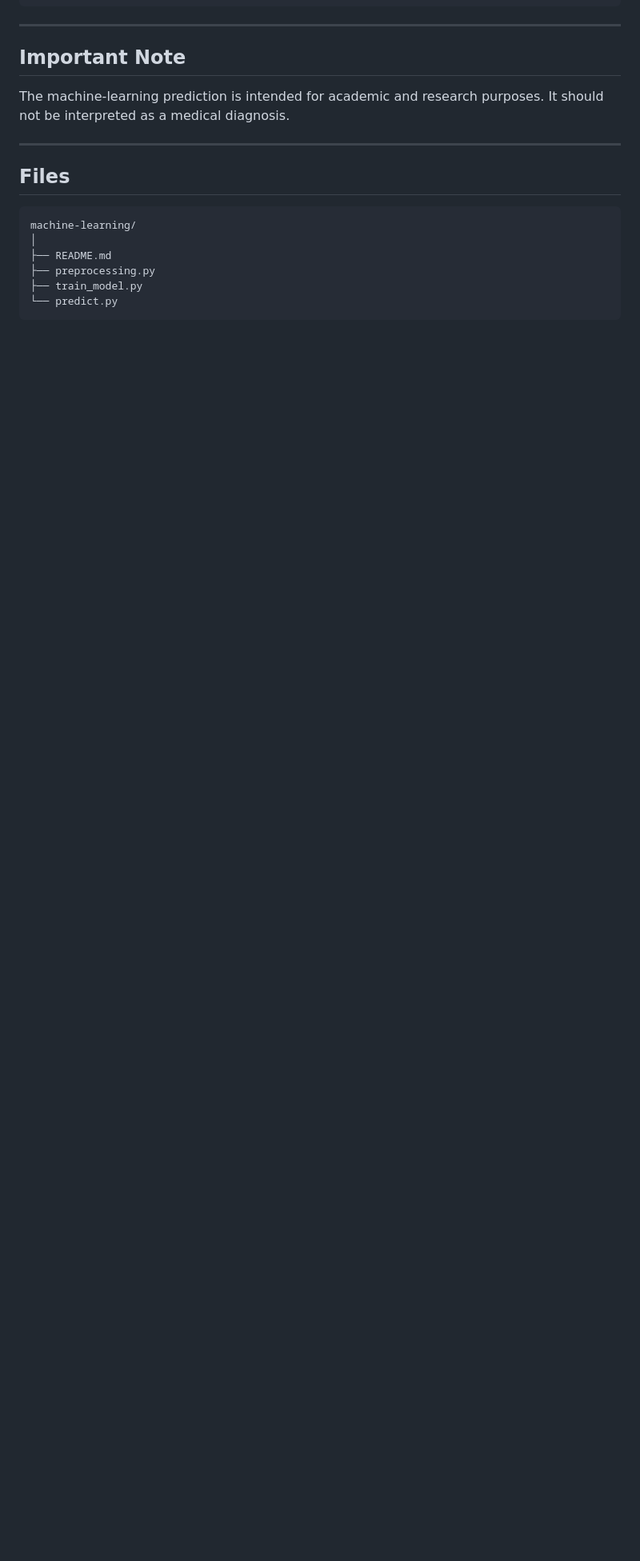
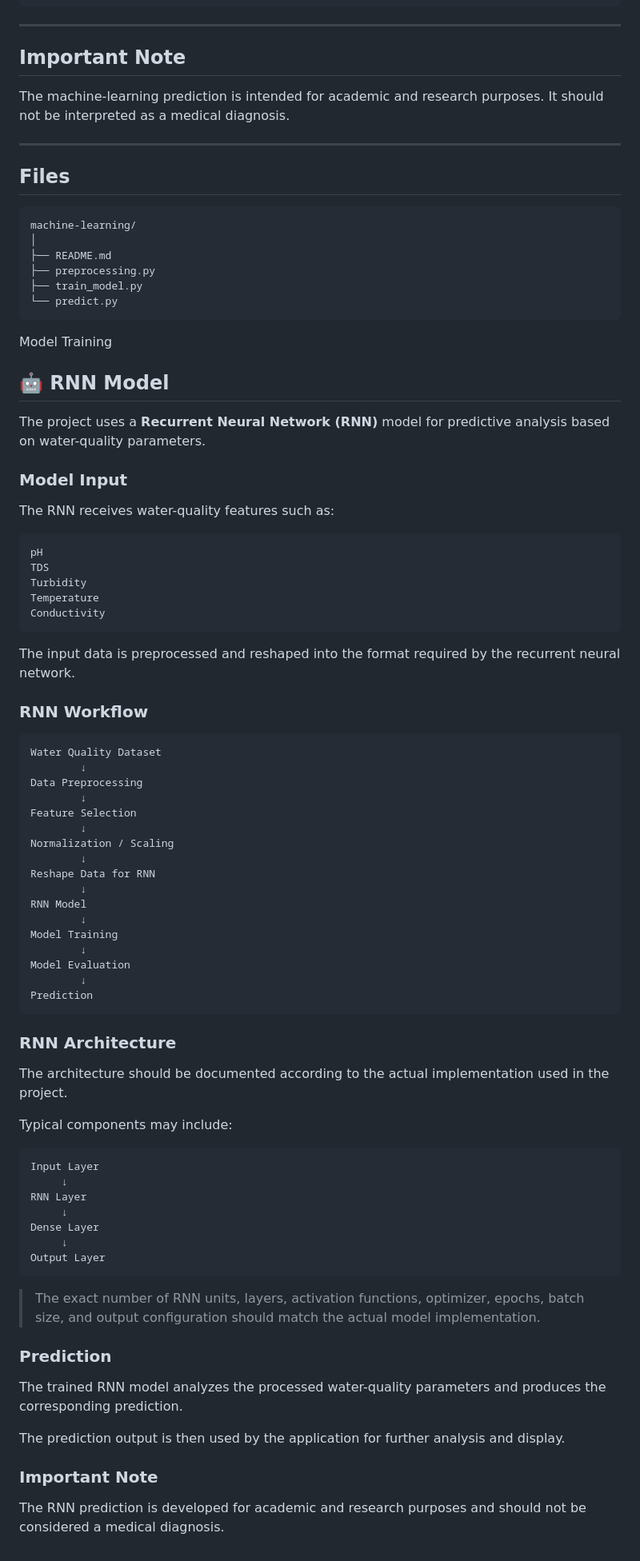
Before and after one commit to Wizhali/IoT-Based-Double-Filter-RO-System, a Markdown page: machine-learning/README.md, the part around the change. Shown at 80% size. Drawn GitHub-style; blank space fills up the shorter version.

Commit message:
Update ML documentation with RNN model
Expanded README with details on RNN model, input features, workflow, architecture, and prediction notes.

````diff
--- a/machine-learning/README.md
+++ b/machine-learning/README.md
@@ -158,3 +158,75 @@ machine-learning/
 ├── train_model.py
 └── predict.py
 ```
+
+
+
+Model Training
+
+## 🤖 RNN Model
+
+The project uses a **Recurrent Neural Network (RNN)** model for predictive analysis based on water-quality parameters.
+
+### Model Input
+
+The RNN receives water-quality features such as:
+
+```text
+pH
+TDS
+Turbidity
+Temperature
+Conductivity
+```
+
+The input data is preprocessed and reshaped into the format required by the recurrent neural network.
+
+### RNN Workflow
+
+```text
+Water Quality Dataset
+        ↓
+Data Preprocessing
+        ↓
+Feature Selection
+        ↓
+Normalization / Scaling
+        ↓
+Reshape Data for RNN
+        ↓
+RNN Model
+        ↓
+Model Training
+        ↓
+Model Evaluation
+        ↓
+Prediction
+```
+
+### RNN Architecture
+
+The architecture should be documented according to the actual implementation used in the project.
+
+Typical components may include:
+
+```text
+Input Layer
+     ↓
+RNN Layer
+     ↓
+Dense Layer
+     ↓
+Output Layer
+```
+
+> The exact number of RNN units, layers, activation functions, optimizer, epochs, batch size, and output configuration should match the actual model implementation.
+
+### Prediction
+
+The trained RNN model analyzes the processed water-quality parameters and produces the corresponding prediction.
+
+The prediction output is then used by the application for further analysis and display.
+
+### Important Note
+
+The RNN prediction is developed for academic and research purposes and should not be considered a medical diagnosis.
````
